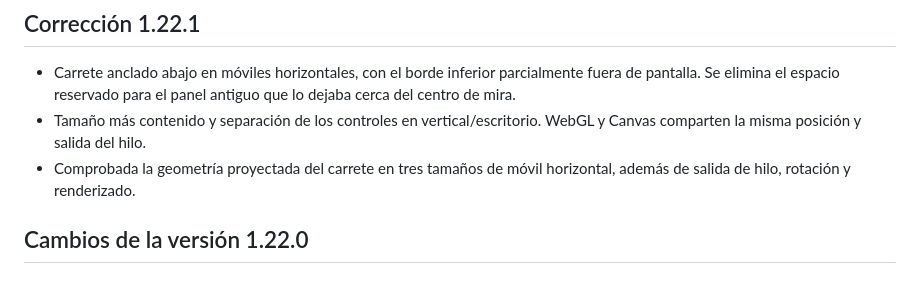
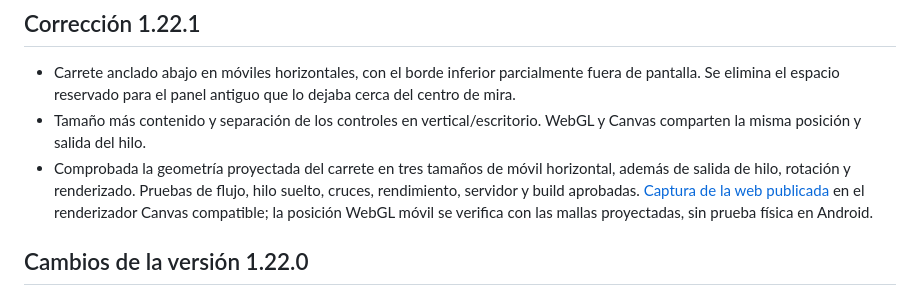
Before and after one commit to dbastias37/Tirante, a Markdown page: README.md, the part around the change. Drawn GitHub-style.

Commit message:
Document reel placement checks and published browser verification

```diff
--- a/README.md
+++ b/README.md
@@ -27,7 +27,7 @@ La instalación actual usa el plan gratuito, una instancia y `DATA_DIR=/tmp/tira
 
 - Carrete anclado abajo en móviles horizontales, con el borde inferior parcialmente fuera de pantalla. Se elimina el espacio reservado para el panel antiguo que lo dejaba cerca del centro de mira.
 - Tamaño más contenido y separación de los controles en vertical/escritorio. WebGL y Canvas comparten la misma posición y salida del hilo.
-- Comprobada la geometría proyectada del carrete en tres tamaños de móvil horizontal, además de salida de hilo, rotación y renderizado.
+- Comprobada la geometría proyectada del carrete en tres tamaños de móvil horizontal, además de salida de hilo, rotación y renderizado. Pruebas de flujo, hilo suelto, cruces, rendimiento, servidor y build aprobadas. [Captura de la web publicada](docs/tirante-1-22-1-reel.jpg) en el renderizador Canvas compatible; la posición WebGL móvil se verifica con las mallas proyectadas, sin prueba física en Android.
 
 ## Cambios de la versión 1.22.0
 
```
Also changed, not shown: docs/tirante-1-22-1-reel.jpg (added).
